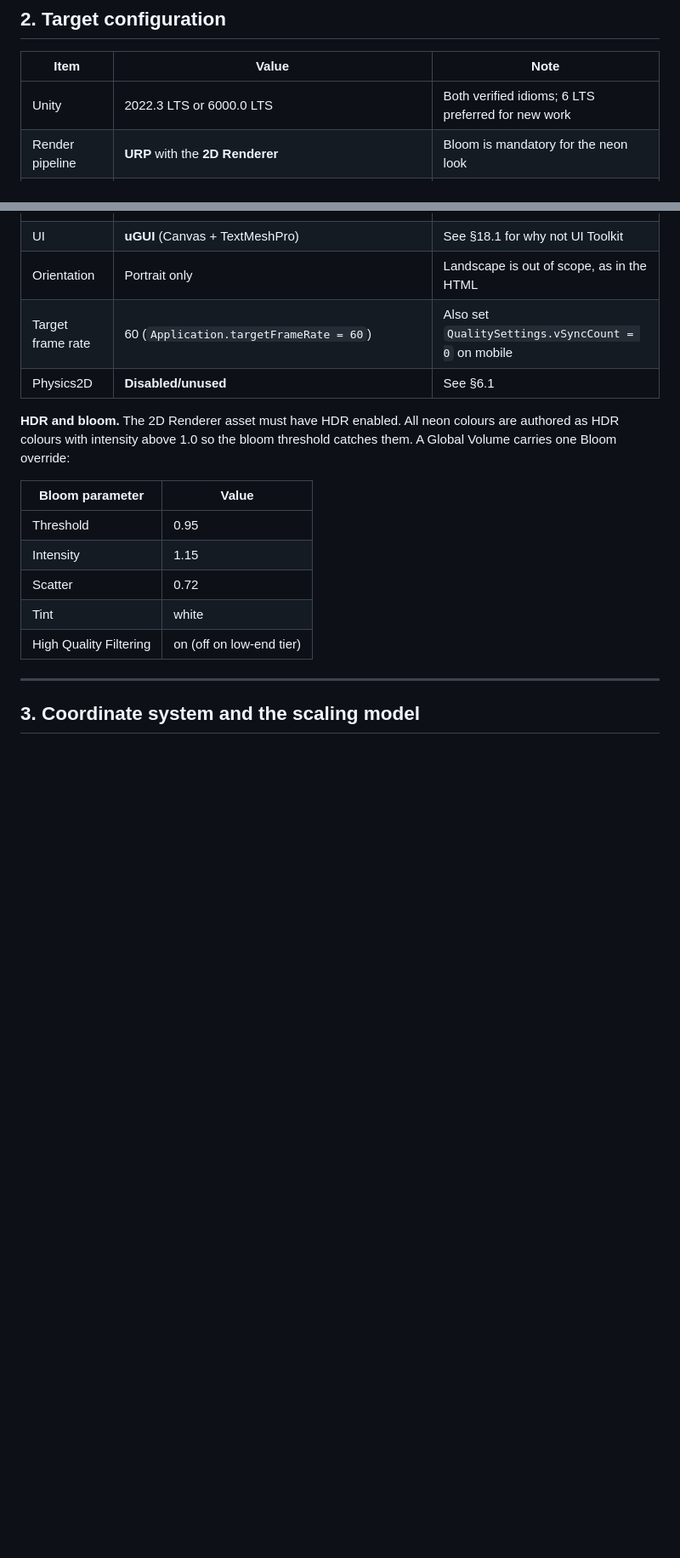
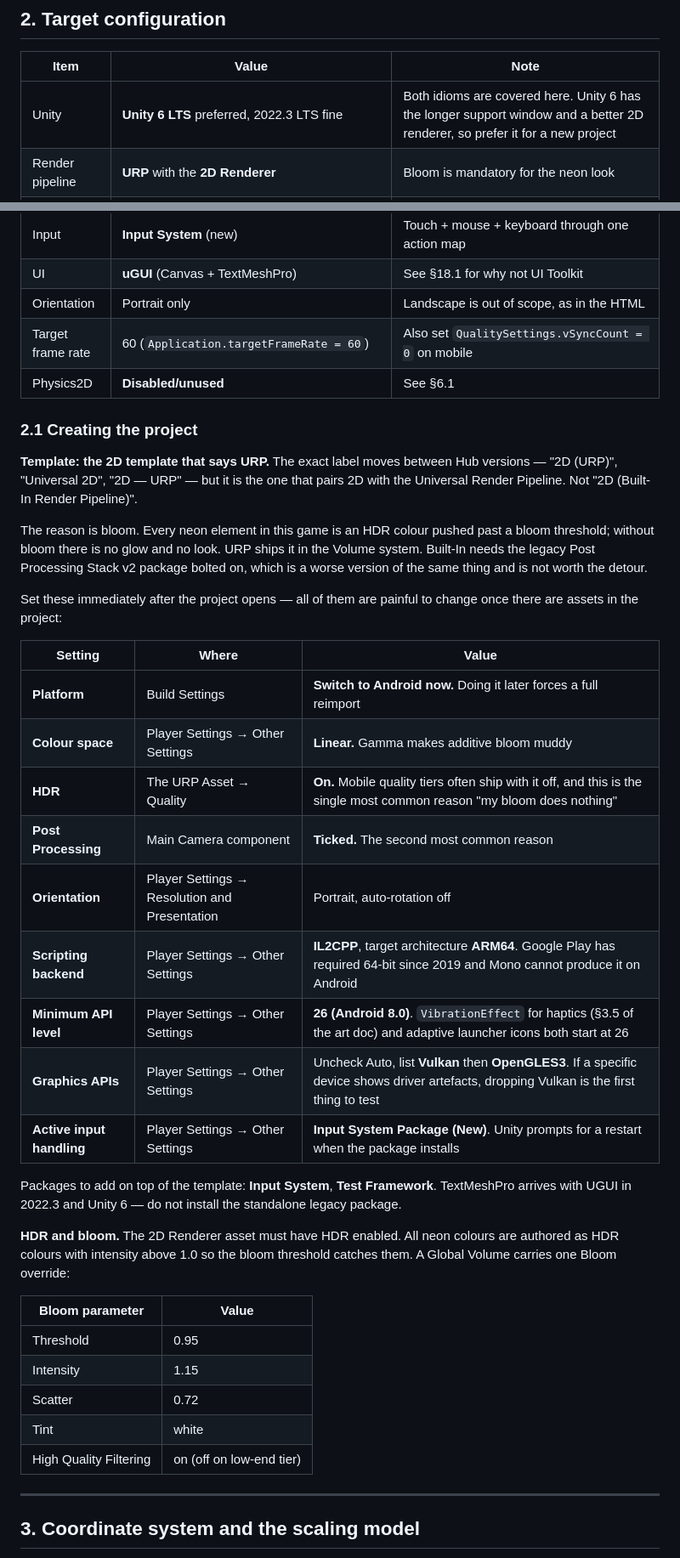
Before and after one commit to gamecraft-dev/PROTOS, a Markdown page: neon-cannon/UNITY_PORT_SPEC.md, 2 parts joined by grey strips. Shown at 85% size. GitHub-like rendering; blank space fills up the shorter version.

Commit message:
Add the project creation checklist
The spec described the target configuration but not how to reach it from the
Unity Hub's New Project dialog, which is the first thing anyone starting the
port needs.

New section 2.1 names the template (the 2D one paired with URP, whose exact
label moves between Hub versions) and the settings to change before any assets
exist, since several are painful to change later: Android platform, Linear
colour space, HDR on in the URP asset, Post Processing ticked on the camera,
portrait orientation, IL2CPP with ARM64 for Google Play's 64-bit requirement,
and minimum API level 26, which is where both VibrationEffect and adaptive
launcher icons begin.

HDR off in the URP asset and Post Processing unticked on the camera are called
out specifically as the two most common reasons bloom appears to do nothing,
and bloom is the whole neon look.

Co-Authored-By: Claude Opus 5 <noreply@anthropic.com>
Claude-Session: https://claude.ai/code/session_01L5bzaLRkiLsJm8qGBNYkca

```diff
--- a/neon-cannon/UNITY_PORT_SPEC.md
+++ b/neon-cannon/UNITY_PORT_SPEC.md
@@ -90,7 +90,7 @@ The port is complete when all of the following hold:
 
 | Item | Value | Note |
 |---|---|---|
-| Unity | 2022.3 LTS or 6000.0 LTS | Both verified idioms; 6 LTS preferred for new work |
+| Unity | **Unity 6 LTS** preferred, 2022.3 LTS fine | Both idioms are covered here. Unity 6 has the longer support window and a better 2D renderer, so prefer it for a new project |
 | Render pipeline | **URP** with the **2D Renderer** | Bloom is mandatory for the neon look |
 | Colour space | **Linear** | Gamma space makes additive bloom muddy |
 | Packages | `com.unity.render-pipelines.universal`, `com.unity.inputsystem`, `com.unity.textmeshpro`, `com.unity.test-framework` | |
@@ -99,6 +99,36 @@ The port is complete when all of the following hold:
 | Orientation | Portrait only | Landscape is out of scope, as in the HTML |
 | Target frame rate | 60 (`Application.targetFrameRate = 60`) | Also set `QualitySettings.vSyncCount = 0` on mobile |
 | Physics2D | **Disabled/unused** | See §6.1 |
+
+### 2.1 Creating the project
+
+**Template: the 2D template that says URP.** The exact label moves between Hub
+versions — "2D (URP)", "Universal 2D", "2D — URP" — but it is the one that pairs 2D
+with the Universal Render Pipeline. Not "2D (Built-In Render Pipeline)".
+
+The reason is bloom. Every neon element in this game is an HDR colour pushed past a
+bloom threshold; without bloom there is no glow and no look. URP ships it in the
+Volume system. Built-In needs the legacy Post Processing Stack v2 package bolted on,
+which is a worse version of the same thing and is not worth the detour.
+
+Set these immediately after the project opens — all of them are painful to change once
+there are assets in the project:
+
+| Setting | Where | Value |
+|---|---|---|
+| **Platform** | Build Settings | **Switch to Android now.** Doing it later forces a full reimport |
+| **Colour space** | Player Settings → Other Settings | **Linear.** Gamma makes additive bloom muddy |
+| **HDR** | The URP Asset → Quality | **On.** Mobile quality tiers often ship with it off, and this is the single most common reason "my bloom does nothing" |
+| **Post Processing** | Main Camera component | **Ticked.** The second most common reason |
+| **Orientation** | Player Settings → Resolution and Presentation | Portrait, auto-rotation off |
+| **Scripting backend** | Player Settings → Other Settings | **IL2CPP**, target architecture **ARM64**. Google Play has required 64-bit since 2019 and Mono cannot produce it on Android |
+| **Minimum API level** | Player Settings → Other Settings | **26 (Android 8.0)**. `VibrationEffect` for haptics (§3.5 of the art doc) and adaptive launcher icons both start at 26 |
+| **Graphics APIs** | Player Settings → Other Settings | Uncheck Auto, list **Vulkan** then **OpenGLES3**. If a specific device shows driver artefacts, dropping Vulkan is the first thing to test |
+| **Active input handling** | Player Settings → Other Settings | **Input System Package (New)**. Unity prompts for a restart when the package installs |
+
+Packages to add on top of the template: **Input System**, **Test Framework**.
+TextMeshPro arrives with UGUI in 2022.3 and Unity 6 — do not install the standalone
+legacy package.
 
 **HDR and bloom.** The 2D Renderer asset must have HDR enabled. All neon colours are
 authored as HDR colours with intensity above 1.0 so the bloom threshold catches them.
```
